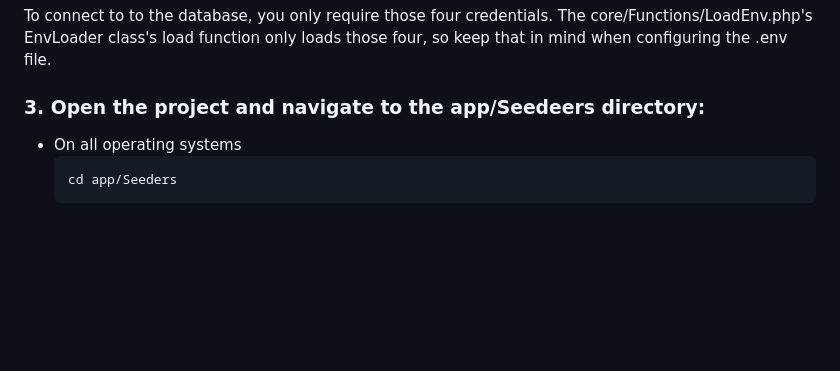
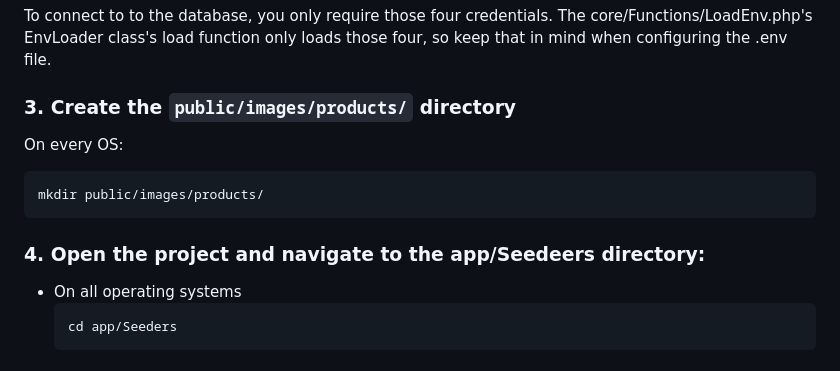
Before and after one commit to Ryan-Millard/Pastimes-WEDE6021-POE, a Markdown page: README.md, the part around the change. Rendered like a GitHub page; blank space fills up the shorter version.

````diff
--- a/README.md
+++ b/README.md
@@ -189,7 +189,13 @@ If you use a different database name, you will need to change it in several file
 
 To connect to to the database, you only require those four credentials. The core/Functions/LoadEnv.php's EnvLoader class's load function only loads those four, so keep that in mind when configuring the .env file.
 
-### 3. Open the project and navigate to the app/Seedeers directory:
+### 3. Create the `public/images/products/` directory
+
+On every OS:
+
+    mkdir public/images/products/
+
+### 4. Open the project and navigate to the app/Seedeers directory:
 
 - On all operating systems
     ```bash
````
